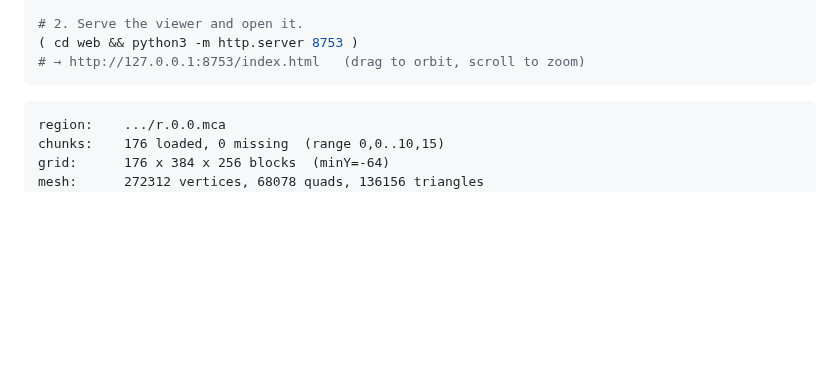
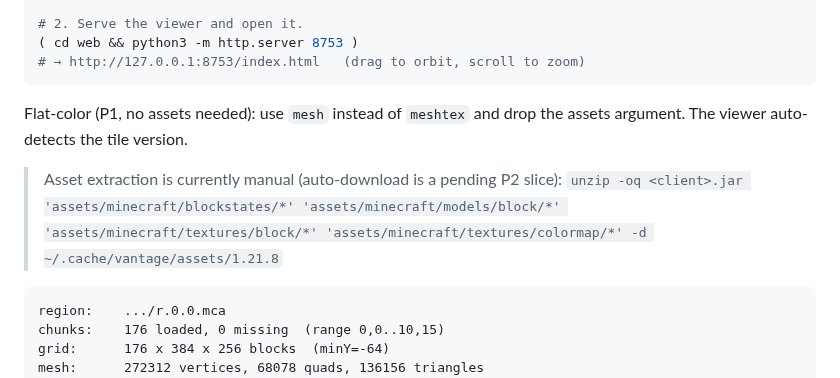
Before and after one commit to thoughts-on-things/vantage-mc, a Markdown page: README.md, the part around one of its changes. GitHub-like rendering; blank space fills up the shorter version.

````diff
--- a/README.md
+++ b/README.md
@@ -54,6 +67,12 @@ zig build test            # run unit tests
 ( cd web && python3 -m http.server 8753 )
 # → http://127.0.0.1:8753/index.html   (drag to orbit, scroll to zoom)
 ```
+
+Flat-color (P1, no assets needed): use `mesh` instead of `meshtex` and drop the
+assets argument. The viewer auto-detects the tile version.
+
+> Asset extraction is currently manual (auto-download is a pending P2 slice):
+> `unzip -oq <client>.jar 'assets/minecraft/blockstates/*' 'assets/minecraft/models/block/*' 'assets/minecraft/textures/block/*' 'assets/minecraft/textures/colormap/*' -d ~/.cache/vantage/assets/1.21.8`
 
 ```
 region:    .../r.0.0.mca
````
Also changed, not shown: other parts of README.md (+23 -10 lines), DESIGN.md (+13 -3 lines), docs/p2-render.png (added), 7 other files.
